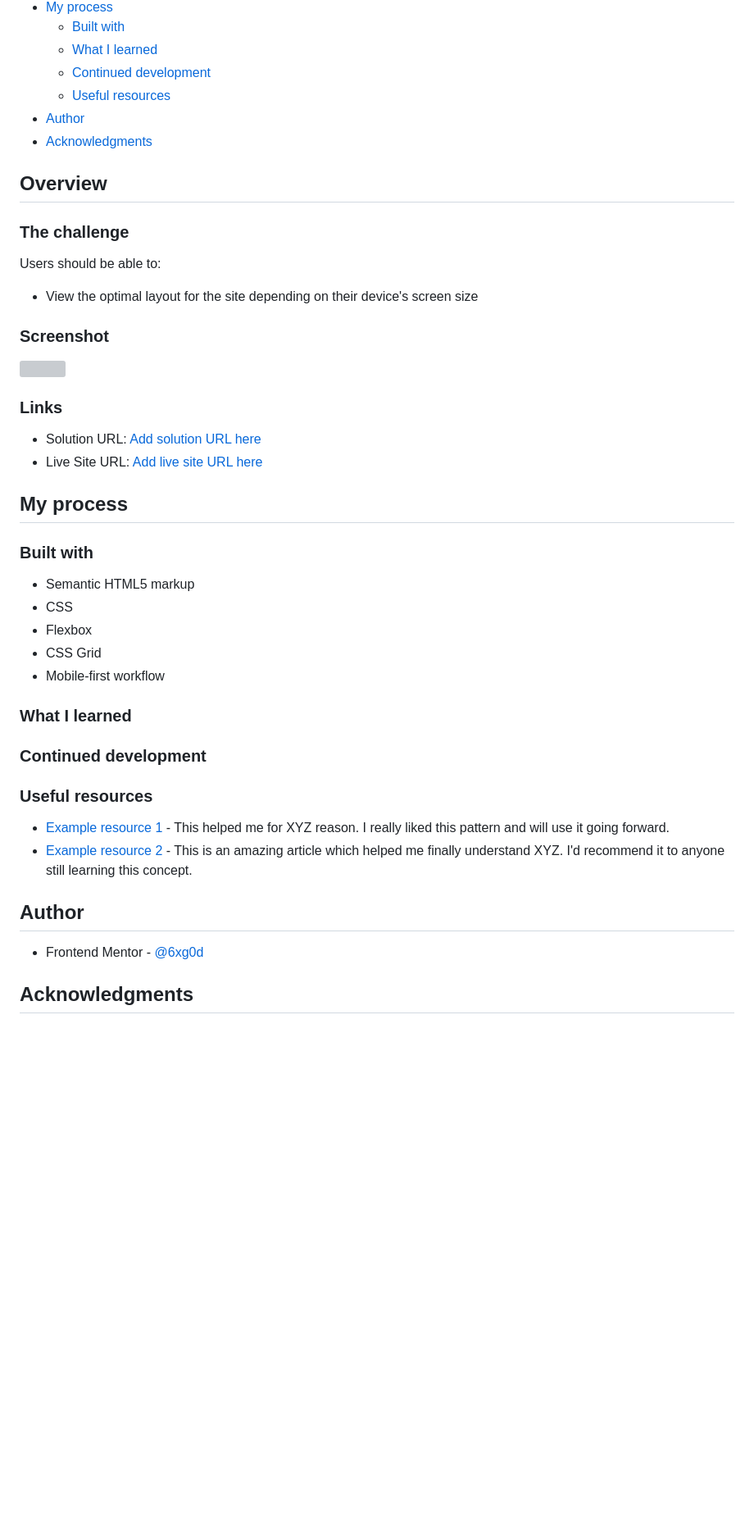
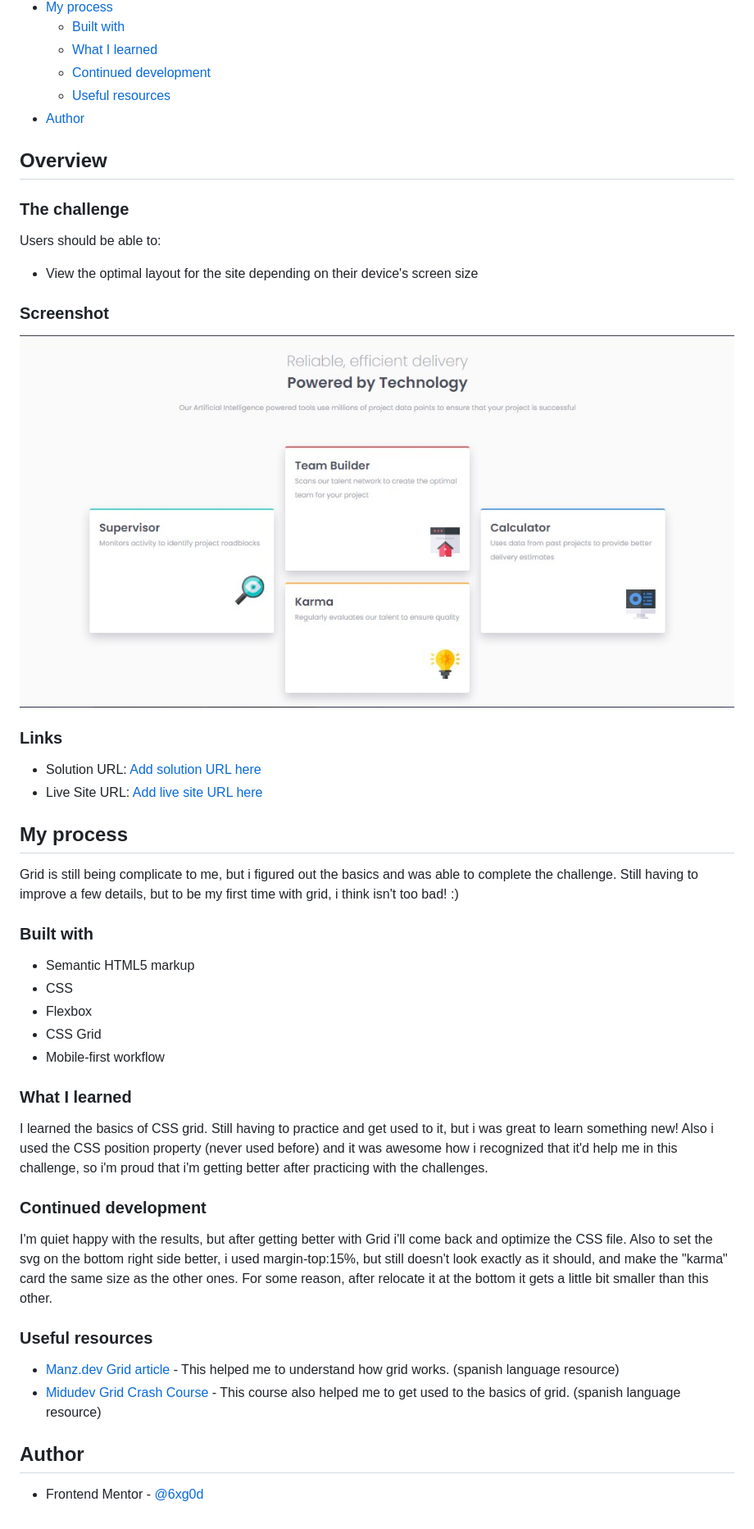
Before and after one commit to 6xg0d/four-card-section-challenge, a Markdown page: README.md, the part around the change. Shown: that part at 82% size. Drawn GitHub-style; pictures changed too: Screenshot-desktop.jpg (added); blank space fills up the shorter version; grey boxes are pictures that could not be loaded.

Commit message:
final result
still having to improve some details

```diff
--- a/README.md
+++ b/README.md
@@ -14,7 +14,6 @@ This is a solution to the [Four card feature section challenge on Frontend Mento
   - [Continued development](#continued-development)
   - [Useful resources](#useful-resources)
 - [Author](#author)
-- [Acknowledgments](#acknowledgments)
 
 ## Overview
 
@@ -26,7 +25,7 @@ Users should be able to:
 
 ### Screenshot
 
-![](./screenshot.jpg)
+![](./Screenshot-desktop.jpg)
 
 ### Links
 
@@ -34,6 +33,8 @@ Users should be able to:
 - Live Site URL: [Add live site URL here](https://your-live-site-url.com)
 
 ## My process
+
+Grid is still being complicate to me, but i figured out the basics and was able to complete the challenge. Still having to improve a few details, but to be my first time with grid, i think isn't too bad! :)
 
 ### Built with
 
@@ -45,15 +46,17 @@ Users should be able to:
 
 ### What I learned
 
+I learned the basics of CSS grid. Still having to practice and get used to it, but i was great to learn something new! Also i used the CSS position property (never used before) and it was awesome how i recognized that it'd help me in this challenge, so i'm proud that i'm getting better after practicing with the challenges.
+
 ### Continued development
+
+I'm quiet happy with the results, but after getting better with Grid i'll come back and optimize the CSS file. Also to set the svg on the bottom right side better, i used margin-top:15%, but still doesn't look exactly as it should, and make the "karma" card the same size as the other ones. For some reason, after relocate it at the bottom it gets a little bit smaller than this other.
 
 ### Useful resources
 
-- [Example resource 1](https://www.example.com) - This helped me for XYZ reason. I really liked this pattern and will use it going forward.
-- [Example resource 2](https://www.example.com) - This is an amazing article which helped me finally understand XYZ. I'd recommend it to anyone still learning this concept.
+- [Manz.dev Grid article](https://lenguajecss.com/css/maquetacion-y-colocacion/grid-css/) - This helped me to understand how grid works. (spanish language resource)
+- [Midudev Grid Crash Course](https://www.youtube.com/watch?v=iTjkiI8QQsM) - This course also helped me to get used to the basics of grid. (spanish language resource)
 
 ## Author
 
 - Frontend Mentor - [@6xg0d](https://www.frontendmentor.io/profile/6xg0d)
-
-## Acknowledgments
```
Also changed, not shown: 2 other files.
